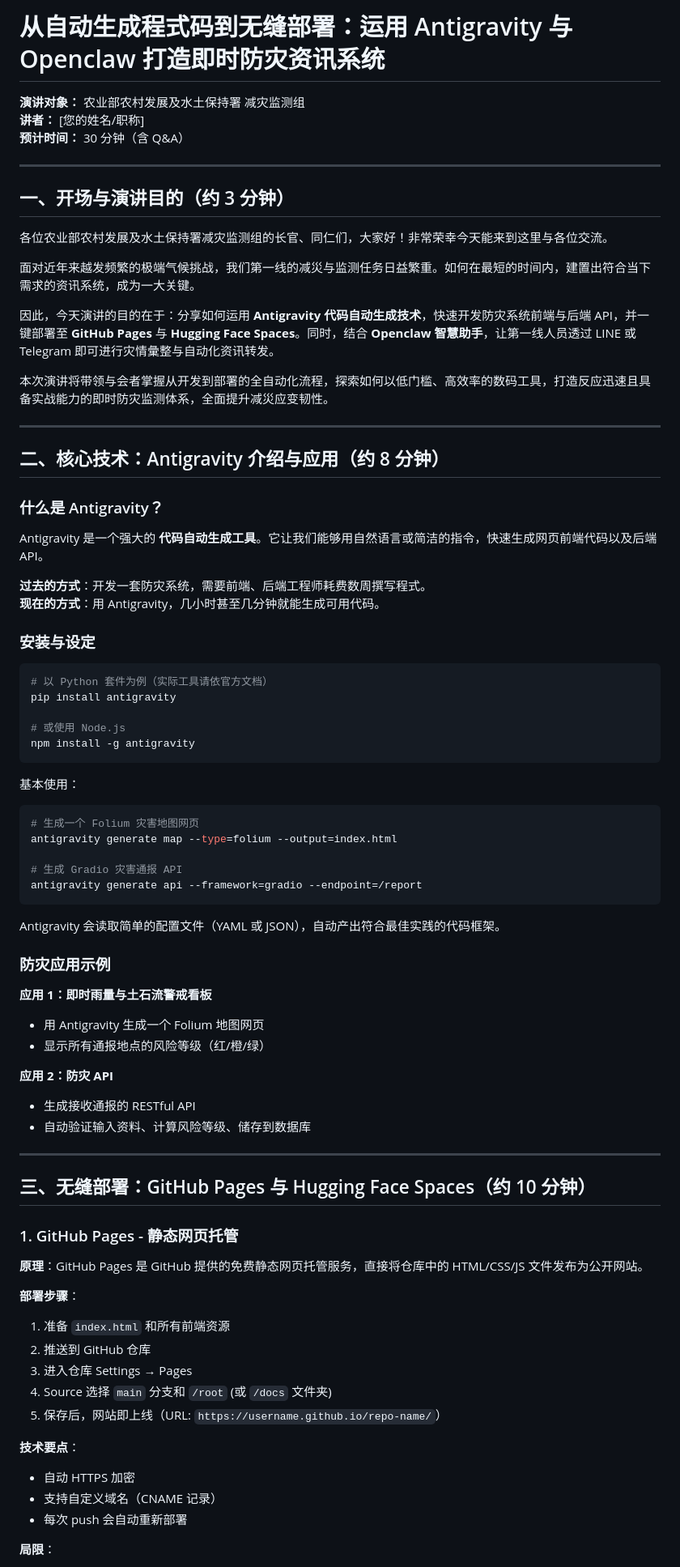
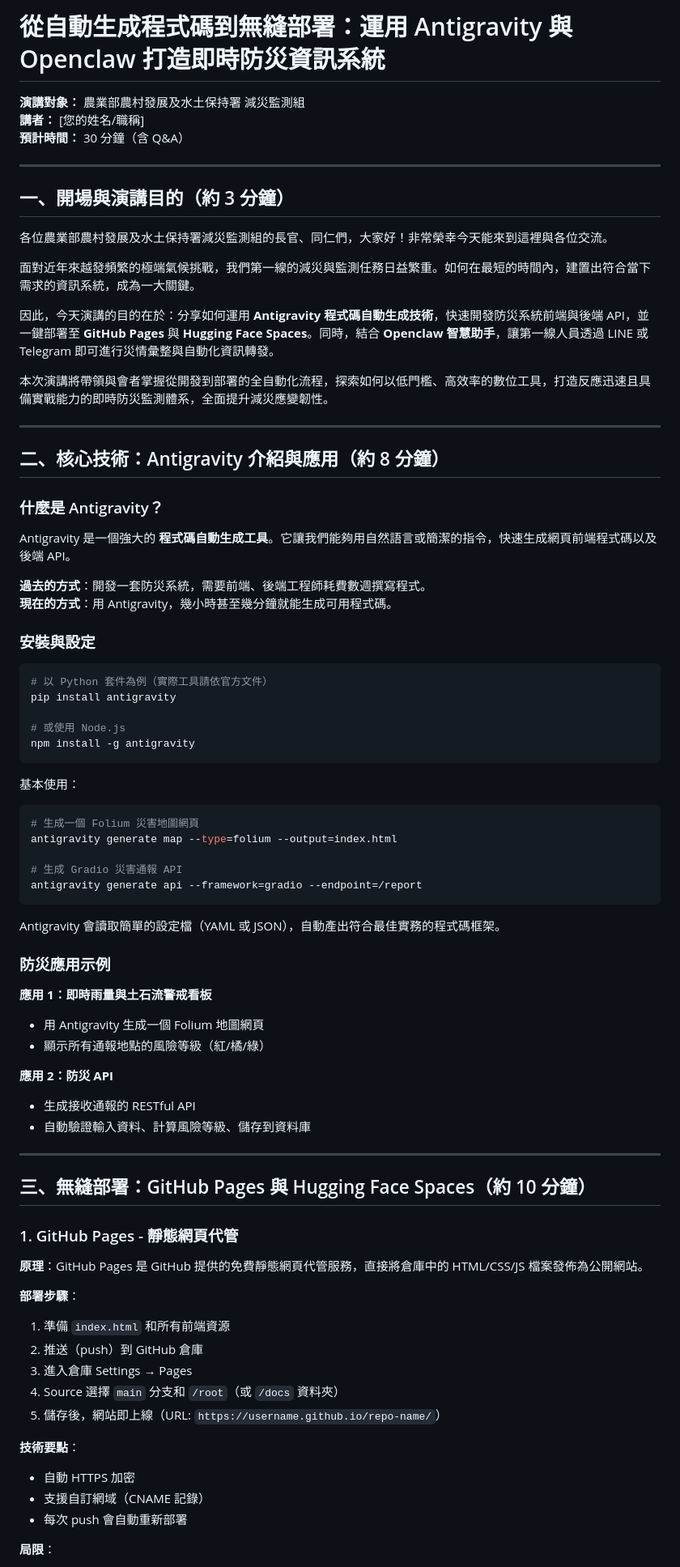
Before and after one commit to cwbdayi638/disaster_prevention, a Markdown page: 演講稿.md, the part around one of its changes. Shown at 81% size. Drawn GitHub-style.

````diff
--- a/演講稿.md
+++ b/演講稿.md
@@ -1,36 +1,36 @@
-# 从自动生成程式码到无缝部署：运用 Antigravity 与 Openclaw 打造即时防灾资讯系统
+# 從自動生成程式碼到無縫部署：運用 Antigravity 與 Openclaw 打造即時防災資訊系統
 
-**演讲对象：** 农业部农村发展及水土保持署 减灾监测组
-**讲者：** [您的姓名/职称]
-**预计时间：** 30 分钟（含 Q&A）
+**演講對象：** 農業部農村發展及水土保持署 減災監測組
+**講者：** [您的姓名/職稱]
+**預計時間：** 30 分鐘（含 Q&A）
 
 ---
 
-## 一、开场与演讲目的（约 3 分钟）
+## 一、開場與演講目的（約 3 分鐘）
 
-各位农业部农村发展及水土保持署减灾监测组的长官、同仁们，大家好！非常荣幸今天能来到这里与各位交流。
+各位農業部農村發展及水土保持署減災監測組的長官、同仁們，大家好！非常榮幸今天能來到這裡與各位交流。
 
-面对近年来越发频繁的极端气候挑战，我们第一线的减災与监测任务日益繁重。如何在最短的时间内，建置出符合当下需求的资讯系统，成为一大关键。
+面對近年來越發頻繁的極端氣候挑戰，我們第一線的減災與監測任務日益繁重。如何在最短的時間內，建置出符合當下需求的資訊系統，成為一大關鍵。
 
-因此，今天演讲的目的在于：分享如何运用 **Antigravity 代码自动生成技术**，快速开发防灾系统前端与后端 API，并一键部署至 **GitHub Pages** 与 **Hugging Face Spaces**。同时，结合 **Openclaw 智慧助手**，让第一线人员透过 LINE 或 Telegram 即可进行灾情彙整与自动化资讯转发。
+因此，今天演講的目的在於：分享如何運用 **Antigravity 程式碼自動生成技術**，快速開發防災系統前端與後端 API，並一鍵部署至 **GitHub Pages** 與 **Hugging Face Spaces**。同時，結合 **Openclaw 智慧助手**，讓第一線人員透過 LINE 或 Telegram 即可進行災情彙整與自動化資訊轉發。
 
-本次演讲将带领与会者掌握从开发到部署的全自动化流程，探索如何以低门槛、高效率的数码工具，打造反应迅速且具备实战能力的即时防灾监测体系，全面提升减災应变韧性。
+本次演講將帶領與會者掌握從開發到部署的全自動化流程，探索如何以低門檻、高效率的數位工具，打造反應迅速且具備實戰能力的即時防災監測體系，全面提升減災應變韌性。
 
 ---
 
-## 二、核心技术：Antigravity 介绍与应用（约 8 分钟）
+## 二、核心技術：Antigravity 介紹與應用（約 8 分鐘）
 
-### 什么是 Antigravity？
+### 什麼是 Antigravity？
 
-Antigravity 是一个强大的 **代码自动生成工具**。它让我们能够用自然语言或简洁的指令，快速生成网页前端代码以及后端 API。
+Antigravity 是一個強大的 **程式碼自動生成工具**。它讓我們能夠用自然語言或簡潔的指令，快速生成網頁前端程式碼以及後端 API。
 
-**过去的方式**：开发一套防灾系统，需要前端、后端工程师耗费数周撰写程式。
-**现在的方式**：用 Antigravity，几小时甚至几分钟就能生成可用代码。
+**過去的方式**：開發一套防災系統，需要前端、後端工程師耗費數週撰寫程式。
+**現在的方式**：用 Antigravity，幾小時甚至幾分鐘就能生成可用程式碼。
 
-### 安装与设定
+### 安裝與設定
 
 ```bash
-# 以 Python 套件为例（实际工具请依官方文档）
+# 以 Python 套件為例（實際工具請依官方文件）
 pip install antigravity
 
 # 或使用 Node.js
@@ -40,44 +40,44 @@ npm install -g antigravity
 基本使用：
 
 ```bash
-# 生成一个 Folium 灾害地图网页
+# 生成一個 Folium 災害地圖網頁
 antigravity generate map --type=folium --output=index.html
 
-# 生成 Gradio 灾害通报 API
+# 生成 Gradio 災害通報 API
 antigravity generate api --framework=gradio --endpoint=/report
 ```
 
-Antigravity 会读取简单的配置文件（YAML 或 JSON），自动产出符合最佳实践的代码框架。
+Antigravity 會讀取簡單的設定檔（YAML 或 JSON），自動產出符合最佳實務的程式碼框架。
 
-### 防灾应用示例
+### 防災應用示例
 
-**应用 1：即时雨量与土石流警戒看板**
-- 用 Antigravity 生成一个 Folium 地图网页
-- 显示所有通报地点的风险等级（红/橙/绿）
+**應用 1：即時雨量與土石流警戒看板**
+- 用 Antigravity 生成一個 Folium 地圖網頁
+- 顯示所有通報地點的風險等級（紅/橘/綠）
 
-**应用 2：防灾 API**
-- 生成接收通报的 RESTful API
-- 自动验证输入资料、计算风险等级、储存到数据库
+**應用 2：防災 API**
+- 生成接收通報的 RESTful API
+- 自動驗證輸入資料、計算風險等級、儲存到資料庫
 
 ---
 
-## 三、无缝部署：GitHub Pages 与 Hugging Face Spaces（约 10 分钟）
+## 三、無縫部署：GitHub Pages 與 Hugging Face Spaces（約 10 分鐘）
 
-### 1. GitHub Pages - 静态网页托管
+### 1. GitHub Pages - 靜態網頁代管
 
-**原理**：GitHub Pages 是 GitHub 提供的免费静态网页托管服务，直接将仓库中的 HTML/CSS/JS 文件发布为公开网站。
+**原理**：GitHub Pages 是 GitHub 提供的免費靜態網頁代管服務，直接將倉庫中的 HTML/CSS/JS 檔案發佈為公開網站。
 
-**部署步骤**：
+**部署步驟**：
 
-1. 准备 `index.html` 和所有前端资源
-2. 推送到 GitHub 仓库
-3. 进入仓库 Settings → Pages
-4. Source 选择 `main` 分支和 `/root` (或 `/docs` 文件夹)
-5. 保存后，网站即上线（URL: `https://username.github.io/repo-name/`）
+1. 準備 `index.html` 和所有前端資源
+2. 推送（push）到 GitHub 倉庫
+3. 進入倉庫 Settings → Pages
+4. Source 選擇 `main` 分支和 `/root`（或 `/docs` 資料夾）
+5. 儲存後，網站即上線（URL: `https://username.github.io/repo-name/`）
 
-**技术要点**：
-- 自动 HTTPS 加密
-- 支持自定义域名（CNAME 记录）
-- 每次 push 会自动重新部署
+**技術要點**：
+- 自動 HTTPS 加密
+- 支援自訂網域（CNAME 記錄）
+- 每次 push 會自動重新部署
 
 **局限**：
````
Also changed, not shown: other parts of 演講稿.md (+97 -97 lines).
